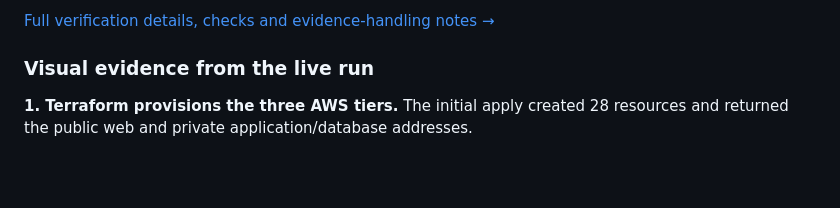
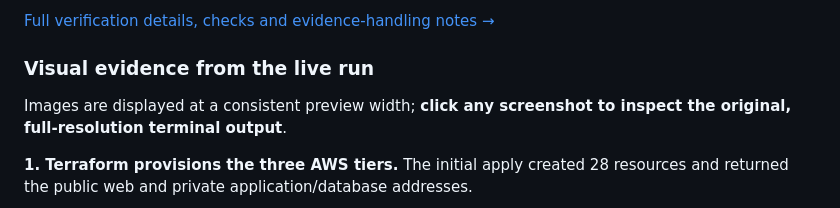
Before and after one commit to BrentDean/cloud-infrastructure-automation, a Markdown page: README.md, the part around one of its changes. Rendered like a GitHub page; blank space fills up the shorter version.

Commit message:
Size portfolio evidence screenshots for readable GitHub previews

```diff
--- a/README.md
+++ b/README.md
@@ -80,5 +80,7 @@ The first Ansible pass configured PostgreSQL and Nginx; [`ansible/k3s/install.ym
 
 ### Visual evidence from the live run
 
+Images are displayed at a consistent preview width; **click any screenshot to inspect the original, full-resolution terminal output**.
+
 **1. Terraform provisions the three AWS tiers.** The initial apply created 28 resources and returned the public web and private application/database addresses.
 
```
Also changed, not shown: other parts of README.md (+3 -3 lines), docs/live-verification-2026-09-24.md (+8 -8 lines).
